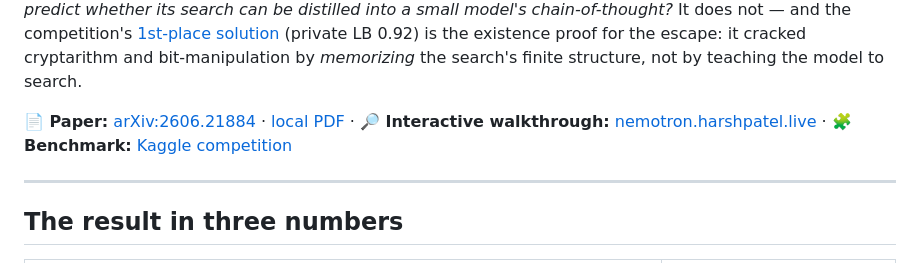
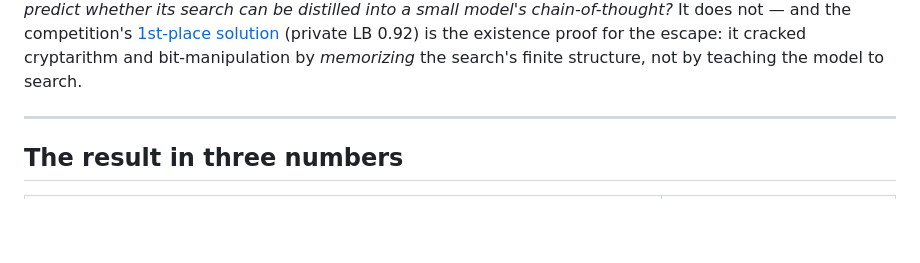
Before and after one commit to harshpatel1692/search-not-learnable, a Markdown page: README.md, the part around one of its changes. Drawn GitHub-style; blank space fills up the shorter version.

```diff
--- a/README.md
+++ b/README.md
@@ -18,8 +24,6 @@ model's chain-of-thought?* It does not — and the competition's
 [1st-place solution](https://www.kaggle.com/competitions/nvidia-nemotron-model-reasoning-challenge/writeups/1st-place-solution)
 (private LB 0.92) is the existence proof for the escape: it cracked cryptarithm and
 bit-manipulation by *memorizing* the search's finite structure, not by teaching the model to search.
-
-**📄 Paper:** [arXiv:2606.21884](https://arxiv.org/abs/2606.21884) · [local PDF](paper/main.pdf) · **🔎 Interactive walkthrough:** [nemotron.harshpatel.live](https://nemotron.harshpatel.live) · **🧩 Benchmark:** [Kaggle competition](https://www.kaggle.com/competitions/nvidia-nemotron-model-reasoning-challenge)
 
 ---
 
```
Also changed, not shown: other parts of README.md (+7 -1 lines).
